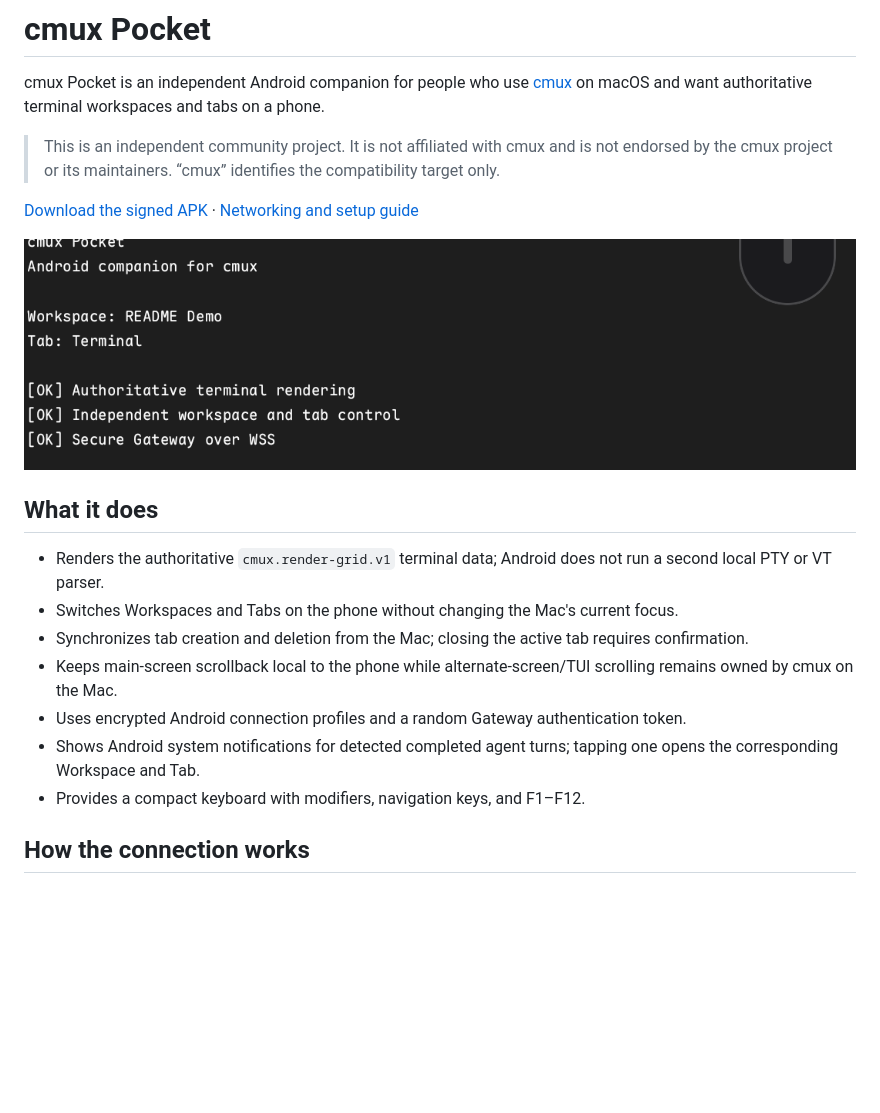
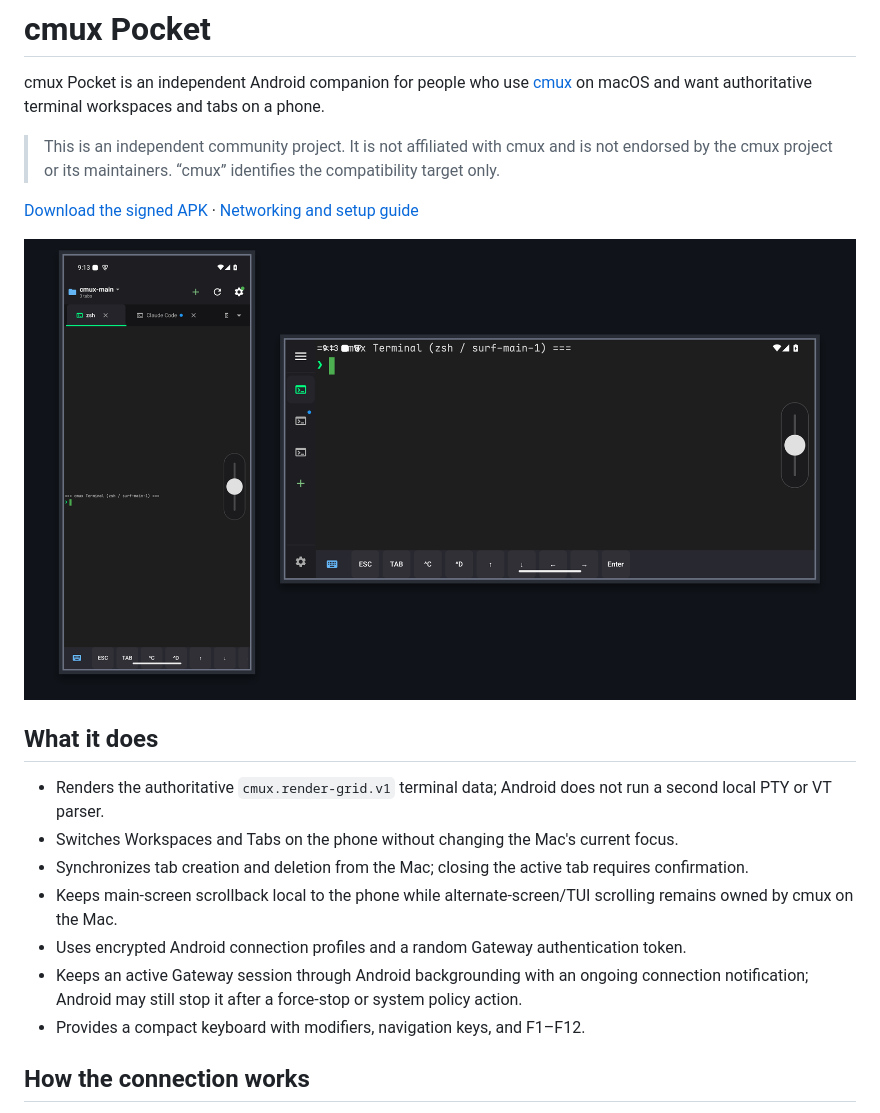
Before and after one commit to shiquda/cmux-pocket, a Markdown page: README.md, the part around the change. GitHub-like rendering; pictures changed too: docs/assets/device-portrait-landscape.png (added); blank space fills up the shorter version.

```diff
--- a/README.md
+++ b/README.md
@@ -6,7 +6,7 @@ cmux Pocket is an independent Android companion for people who use [cmux](https:
 
 [Download the signed APK](https://github.com/shiquda/cmux-pocket/releases/latest) · [Networking and setup guide](docs/networking.md)
 
-![cmux Pocket terminal output showing a sanitized workspace and tab](docs/assets/terminal-output.png)
+![cmux Pocket running in portrait and landscape emulator layouts with synchronized workspaces and tabs](docs/assets/device-portrait-landscape.png)
 
 ## What it does
 
@@ -15,7 +15,7 @@ cmux Pocket is an independent Android companion for people who use [cmux](https:
 - Synchronizes tab creation and deletion from the Mac; closing the active tab requires confirmation.
 - Keeps main-screen scrollback local to the phone while alternate-screen/TUI scrolling remains owned by cmux on the Mac.
 - Uses encrypted Android connection profiles and a random Gateway authentication token.
-- Shows Android system notifications for detected completed agent turns; tapping one opens the corresponding Workspace and Tab.
+- Keeps an active Gateway session through Android backgrounding with an ongoing connection notification; Android may still stop it after a force-stop or system policy action.
 - Provides a compact keyboard with modifiers, navigation keys, and F1–F12.
 
 ## How the connection works
```
Also changed, not shown: docs/networking.md (+87 -0 lines), 3 other files.
